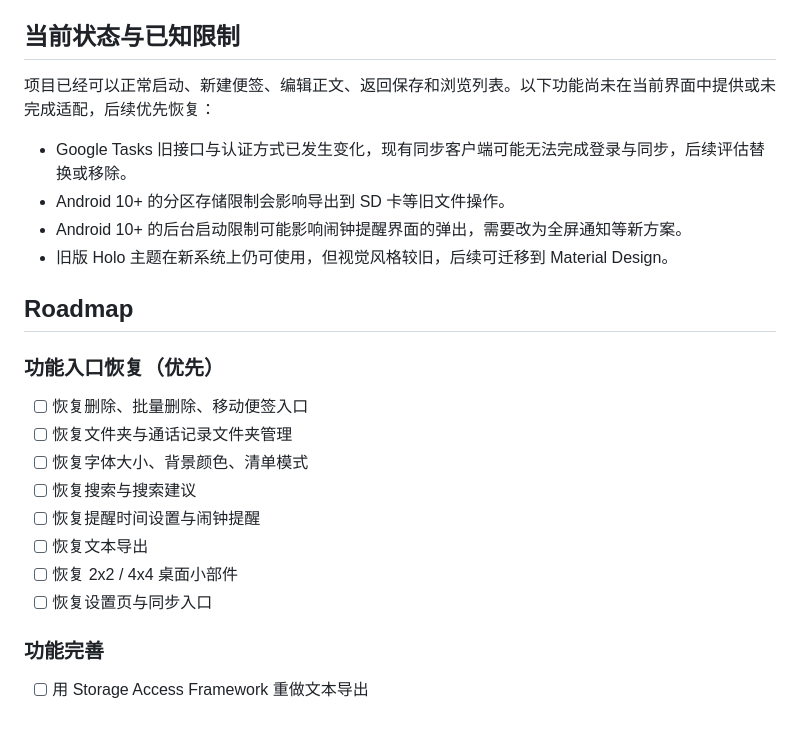
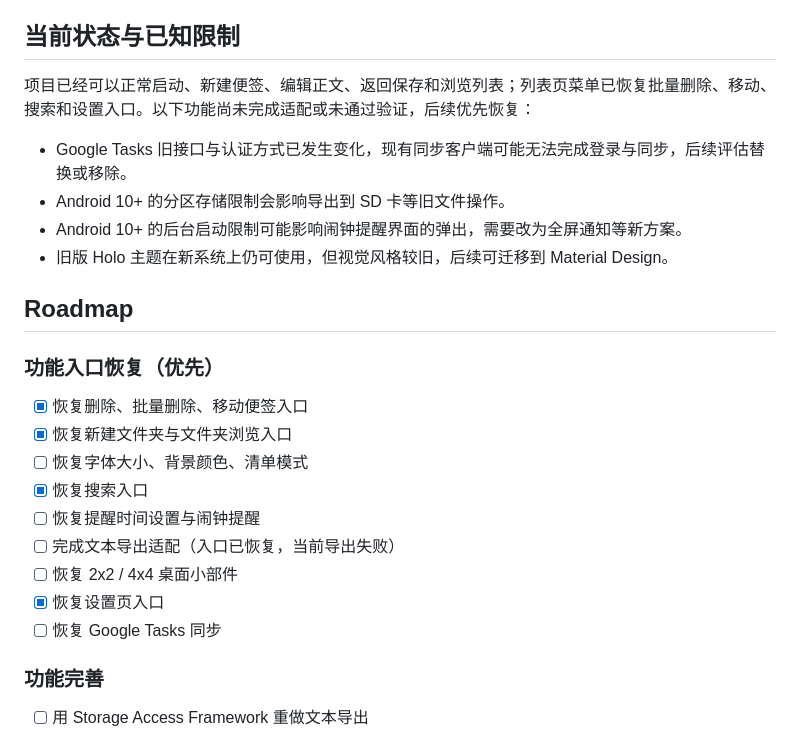
Before and after one commit to Ren-xiuyan/MiNotes-AndroidStudio, a Markdown page: README.md, the part around one of its changes. Rendered like a GitHub page.

```diff
--- a/README.md
+++ b/README.md
@@ -163,7 +165,7 @@ adb install -r app/build/outputs/apk/debug/app-debug.apk
 
 ## 当前状态与已知限制
 
-项目已经可以正常启动、新建便签、编辑正文、返回保存和浏览列表。以下功能尚未在当前界面中提供或未完成适配，后续优先恢复：
+项目已经可以正常启动、新建便签、编辑正文、返回保存和浏览列表；列表页菜单已恢复批量删除、移动、搜索和设置入口。以下功能尚未完成适配或未通过验证，后续优先恢复：
 
 - Google Tasks 旧接口与认证方式已发生变化，现有同步客户端可能无法完成登录与同步，后续评估替换或移除。
 - Android 10+ 的分区存储限制会影响导出到 SD 卡等旧文件操作。
@@ -174,14 +176,15 @@ adb install -r app/build/outputs/apk/debug/app-debug.apk
 
 ### 功能入口恢复（优先）
 
-- [ ] 恢复删除、批量删除、移动便签入口
-- [ ] 恢复文件夹与通话记录文件夹管理
+- [x] 恢复删除、批量删除、移动便签入口
+- [x] 恢复新建文件夹与文件夹浏览入口
 - [ ] 恢复字体大小、背景颜色、清单模式
-- [ ] 恢复搜索与搜索建议
+- [x] 恢复搜索入口
 - [ ] 恢复提醒时间设置与闹钟提醒
-- [ ] 恢复文本导出
+- [ ] 完成文本导出适配（入口已恢复，当前导出失败）
 - [ ] 恢复 2x2 / 4x4 桌面小部件
-- [ ] 恢复设置页与同步入口
+- [x] 恢复设置页入口
+- [ ] 恢复 Google Tasks 同步
 
 ### 功能完善
 
```
Also changed, not shown: other parts of README.md (+8 -6 lines), CHANGELOG.md (+4 -0 lines), docs/screenshot.jpg, 10 other files.
